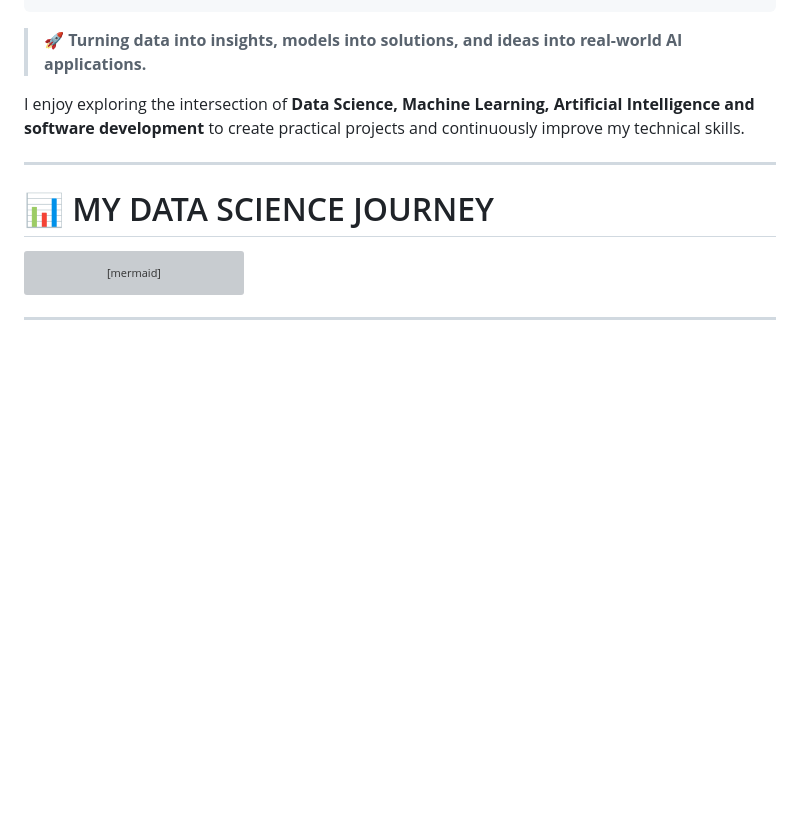
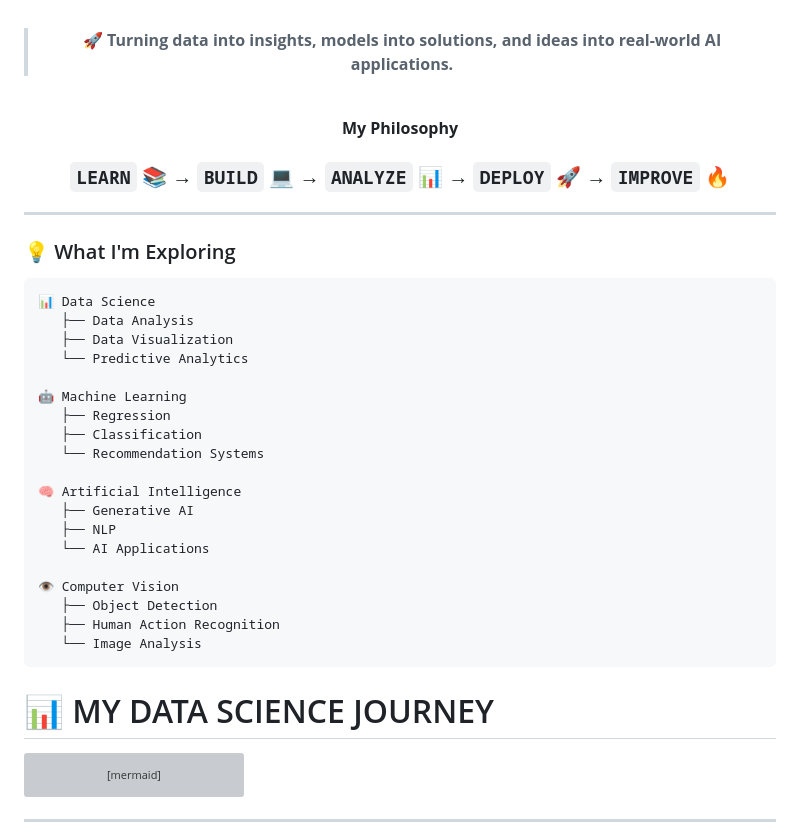
Before and after one commit to amarchand-tigaya-pushkar/amarchand-tigaya-pushkar, a Markdown page: README.md, the part around one of its changes. GitHub-like rendering; blank space fills up the shorter version; grey boxes are pictures that could not be loaded.

Commit message:
Revise README with updated personal info and skills
Updated personal introduction and added sections on skills and exploration topics.

````diff
--- a/README.md
+++ b/README.md
@@ -46,9 +94,40 @@ class AmarChandTigayaPushkar:
 
 > 🚀 **Turning data into insights, models into solutions, and ideas into real-world AI applications.**
 
-I enjoy exploring the intersection of **Data Science, Machine Learning, Artificial Intelligence and software development** to create practical projects and continuously improve my technical skills.
+<br>
+
+**My Philosophy**
+
+### `LEARN` 📚 → `BUILD` 💻 → `ANALYZE` 📊 → `DEPLOY` 🚀 → `IMPROVE` 🔥
+
+</div>
 
 ---
+
+### 💡 What I'm Exploring
+
+```text
+📊 Data Science
+   ├── Data Analysis
+   ├── Data Visualization
+   └── Predictive Analytics
+
+🤖 Machine Learning
+   ├── Regression
+   ├── Classification
+   └── Recommendation Systems
+
+🧠 Artificial Intelligence
+   ├── Generative AI
+   ├── NLP
+   └── AI Applications
+
+👁️ Computer Vision
+   ├── Object Detection
+   ├── Human Action Recognition
+   └── Image Analysis
+```
+
 
 # 📊 MY DATA SCIENCE JOURNEY
 
````
Also changed, not shown: other parts of README.md (+64 -16 lines).
